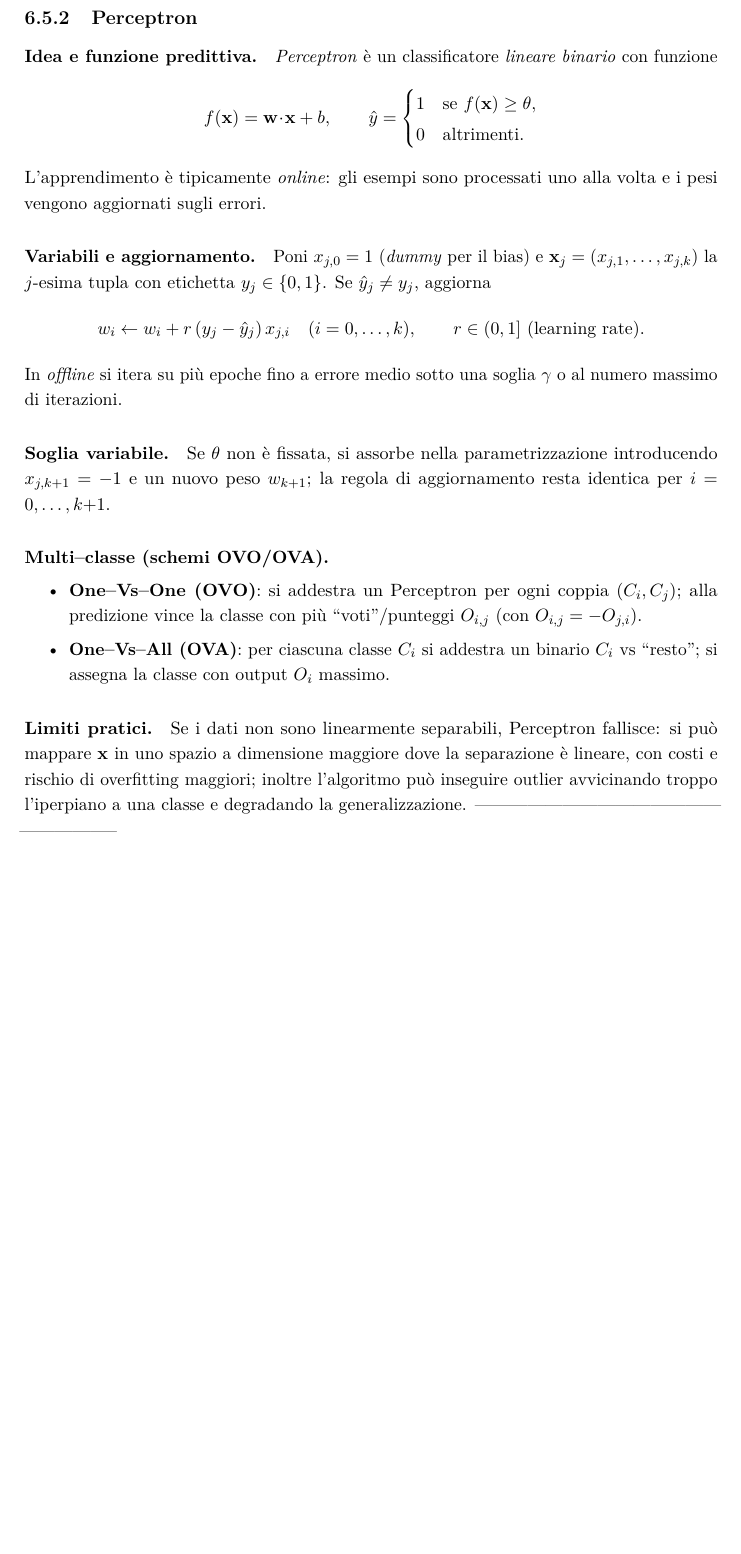
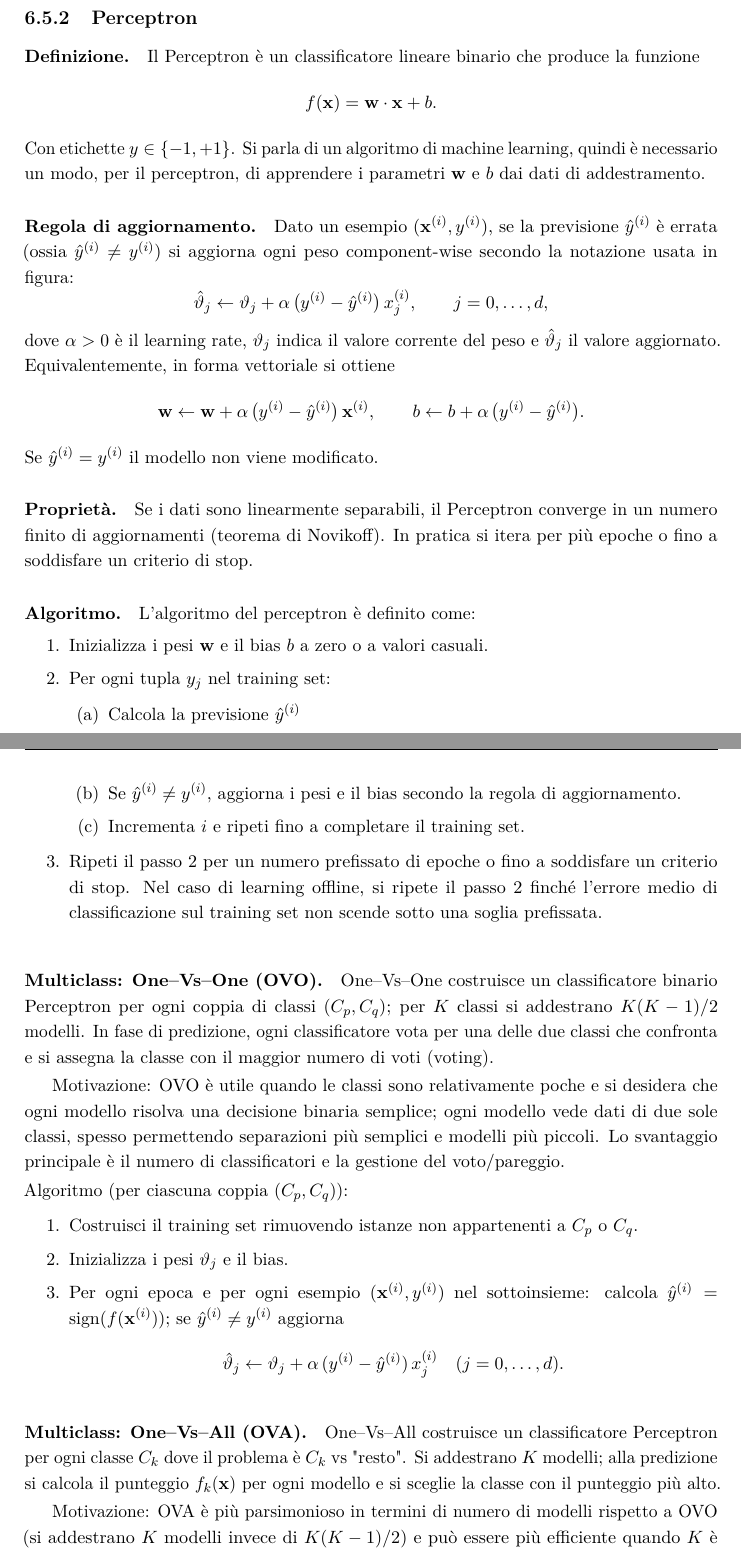
Before and after one commit to emanuelegaliano/IDM_2526, a LaTeX book (Dispense/DataMining.tex, which reads Dispense/classificazione.tex): part of page 54 of 56 before the commit and two parts of pages 54 and 55 of 56 after it, the two joined at a grey line, cut so that both start at the same text, the shorter picture padded with empty space. Compiled offline with pdfLaTeX.

Commit message:
Updated perceptron. Todo: update SVM

```diff
--- a/Dispense/classificazione.tex
+++ b/Dispense/classificazione.tex
@@ -334,16 +341,51 @@ I \textbf{classificatori discriminativi} stimano direttamente una \emph{funzione
 \subsection{Perceptron}\label{subsec:perceptron}
-\paragraph{Idea e funzione predittiva.}
-\emph{Perceptron} è un classificatore \emph{lineare binario} con funzione
+\paragraph{Definizione.}
+Il Perceptron è un classificatore lineare binario che produce la funzione
+\[f(\mathbf{x})=\mathbf{w}\cdot\mathbf{x}+b.\]
+Con etichette $y\in\{-1,+1\}$. Si parla di un algoritmo di machine learning, quindi è necessario un modo, per il perceptron, di apprendere i parametri $\mathbf{w}$ e $b$ dai dati di addestramento.
+
+\paragraph{Regola di aggiornamento.}
+Dato un esempio $(\mathbf{x}^{(i)},y^{(i)})$, se la previsione $\hat{y}^{(i)}$ è errata (ossia $\hat{y}^{(i)}\neq y^{(i)}$) si aggiorna ogni peso component-wise secondo la notazione usata in figura:
 \[
-f(\mathbf{x})=\mathbf{w}\!\cdot\!\mathbf{x}+b,\qquad
-\hat{y}=\begin{cases}
-1 & \text{se } f(\mathbf{x})\ge \theta,\\
-0 & \text{altrimenti.}
-\end{cases}
+\hat{\vartheta}_j \leftarrow \vartheta_j + \alpha\,\bigl(y^{(i)}-\hat{y}^{(i)}\bigr)\,x_j^{(i)},\qquad j=0,\dots,d,
 \]
-L’apprendimento è tipicamente \emph{online}: gli esempi sono processati uno alla volta e i pesi vengono aggiornati sugli errori. % :contentReference[oaicite:3]{index=3}
+dove $\alpha>0$ è il learning rate, $\vartheta_j$ indica il valore corrente del peso e $\hat{\vartheta}_j$ il valore aggiornato. Equivalentemente, in forma vettoriale si ottiene
+\[
+\mathbf{w}\leftarrow \mathbf{w} + \alpha\,\bigl(y^{(i)}-\hat{y}^{(i)}\bigr)\,\mathbf{x}^{(i)},\qquad b\leftarrow b + \alpha\,\bigl(y^{(i)}-\hat{y}^{(i)}\bigr).
+\]
+Se $\hat{y}^{(i)}=y^{(i)}$ il modello non viene modificato.
 
-\paragraph{Variabili e aggiornamento.}
-Poni \(x_{j,0}=1\) (\emph{dummy} per il bias) e \(\mathbf{x}_j=(x_{j,1},\dots,x_{j,k})\) la \(j\)-esima tupla con etichetta \(y_j\in\{0,1\}\). Se \(\hat{y}_j\neq y_j\), aggiorna
-\[
-w_i \leftarrow w_i + r\,(y_j-\hat{y}_j)\,x_{j,i}\quad (i=0,\dots,k),\qquad r\in(0,1] \text{ (learning rate)}.
+\paragraph{Proprietà.}
+Se i dati sono linearmente separabili, il Perceptron converge in un numero finito di aggiornamenti (teorema di Novikoff). In pratica si itera per più epoche o fino a soddisfare un criterio di stop.
+
+\paragraph{Algoritmo.}
+L'algoritmo del perceptron è definito come:
+\begin{enumerate}
+  \item Inizializza i pesi $\mathbf{w}$ e il bias $b$ a zero o a valori casuali.
+  \item Per ogni tupla $y_j$ nel training set:
+  \begin{enumerate}
+    \item Calcola la previsione $\hat{y}^{(i)}$
+    \item Se $\hat{y}^{(i)}\neq y^{(i)}$, aggiorna i pesi e il bias secondo la regola di aggiornamento.
+    \item Incrementa $i$ e ripeti fino a completare il training set.
+  \end{enumerate}
+  \item Ripeti il passo 2 per un numero prefissato di epoche o fino a soddisfare un criterio di stop. Nel caso di learning offline, si ripete il passo 2 finché l'errore medio di classificazione sul training set non scende sotto una soglia prefissata.
+\end{enumerate}
+
+\paragraph{Multiclass: One–Vs–One (OVO).}
+One–Vs–One costruisce un classificatore binario Perceptron per ogni coppia di classi $(C_p,C_q)$; per $K$ classi si addestrano $K(K-1)/2$ modelli. In fase di predizione, ogni classificatore vota per una delle due classi che confronta e si assegna la classe con il maggior numero di voti (voting).
+
+Motivazione: OVO è utile quando le classi sono relativamente poche e si desidera che ogni modello risolva una decisione binaria semplice; ogni modello vede dati di due sole classi, spesso permettendo separazioni più semplici e modelli più piccoli. Lo svantaggio principale è il numero di classificatori e la gestione del voto/pareggio.
+
+\noindent
+Algoritmo (per ciascuna coppia $(C_p,C_q)$):
+\begin{enumerate}
+  \item Costruisci il training set rimuovendo istanze non appartenenti a $C_p$ o $C_q$.
+  \item Inizializza i pesi $\vartheta_j$ e il bias.
+  \item Per ogni epoca e per ogni esempio $(\mathbf{x}^{(i)},y^{(i)})$ nel sottoinsieme: calcola $\hat{y}^{(i)}=\operatorname{sign}(f(\mathbf{x}^{(i)}))$; se $\hat{y}^{(i)}\neq y^{(i)}$ aggiorna
+  \[\hat{\vartheta}_j\leftarrow\vartheta_j+\alpha\,(y^{(i)}-\hat{y}^{(i)})\,x_j^{(i)}\quad(j=0,\dots,d).\]
+\end{enumerate}
+
+\paragraph{Multiclass: One–Vs–All (OVA).}
+One–Vs–All costruisce un classificatore Perceptron per ogni classe $C_k$ dove il problema è $C_k$ vs "resto". Si addestrano $K$ modelli; alla predizione si calcola il punteggio $f_k(\mathbf{x})$ per ogni modello e si sceglie la classe con il punteggio più alto.
+
+Motivazione: OVA è più parsimonioso in termini di numero di modelli rispetto a OVO (si addestrano $K$ modelli invece di $K(K-1)/2$) e può essere più efficiente quando $K$ è grande. Tuttavia ogni modello OVA affronta un problema sbilanciato (una classe vs tutte le altre), il che può richiedere tecniche di bilanciamento o regolarizzazione.
@@ -349,0 +411 @@ w_i \leftarrow w_i + r\,(y_j-\hat{y}_j)\,x_{j,i}\quad (i=0,\dots,k),\qquad r\in(
+\end{aligned}\]
@@ -350,15 +426,5 @@ w_i \leftarrow w_i + r\,(y_j-\hat{y}_j)\,x_{j,i}\quad (i=0,\dots,k),\qquad r\in(
 \]
-In \emph{offline} si itera su più epoche fino a errore medio sotto una soglia \(\gamma\) o al numero massimo di iterazioni. % :contentReference[oaicite:4]{index=4}
 
-\paragraph{Soglia variabile.}
-Se \(\theta\) non è fissata, si assorbe nella parametrizzazione introducendo \(x_{j,k+1}=-1\) e un nuovo peso \(w_{k+1}\); la regola di aggiornamento resta identica per \(i=0,\dots,k{+}1\). % :contentReference[oaicite:5]{index=5}
+\paragraph{Proprietà e multiclass.}
+SVM è intrinsecamente binaria; il multiclass si ottiene con OVA/OVO o con estensioni dirette. Le SVM tendono a essere efficaci in spazi ad alta dimensione e sono robuste (solo pochi esempi, i support vectors, definiscono la soluzione), ma l'addestramento può essere pesante su grandi dataset.
 
-\paragraph{Multi–classe (schemi OVO/OVA).}
-\begin{itemize}
-  \item \textbf{One–Vs–One (OVO)}: si addestra un Perceptron per ogni coppia \((C_i,C_j)\); alla predizione vince la classe con più “voti”/punteggi \(O_{i,j}\) (con \(O_{i,j}=-O_{j,i}\)). % :contentReference[oaicite:6]{index=6}
-  \item \textbf{One–Vs–All (OVA)}: per ciascuna classe \(C_i\) si addestra un binario \(C_i\) vs “resto”; si assegna la classe con output \(O_i\) massimo. % :contentReference[oaicite:7]{index=7}
-\end{itemize}
-
-\paragraph{Limiti pratici.}
-Se i dati non sono linearmente separabili, Perceptron fallisce: si può mappare \(\mathbf{x}\) in uno spazio a dimensione maggiore dove la separazione è lineare, con costi e rischio di overfitting maggiori; inoltre l’algoritmo può inseguire outlier avvicinando troppo l’iperpiano a una classe e degradando la generalizzazione. -----------------------------------------------------------
-\subsection{Support Vector Machines (SVM)}\label{subsec:svm}
```
Also changed, not shown: Dispense/out/DataMining.pdf, Dispense/classificazione.tex (95 more changed lines), 5 other files.
